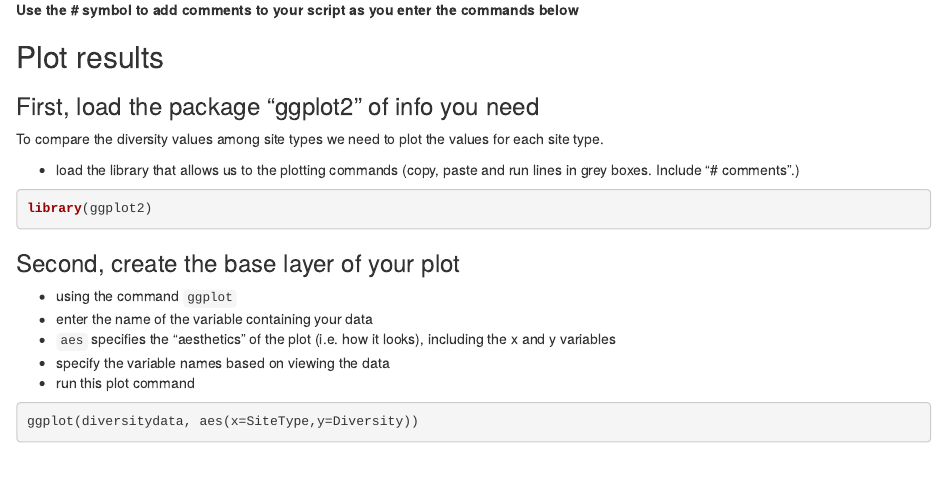
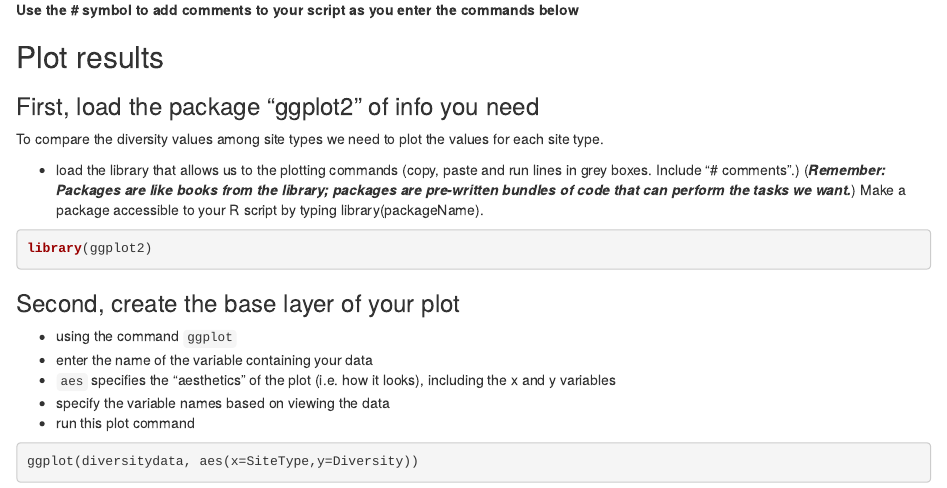
Before and after one commit to rachelss/BIO103R, an R Markdown document (algae_phylogeny/field_sampling_short_v.Rmd): the page in a window 1100 px wide, from 1440 px down. Rendered offline with R 4.5, knitr and Pandoc, with nearby package versions; some code elsewhere in the file could not run offline.

Commit message:
cleaned up sunny only graph instructions

````diff
--- a/algae_phylogeny/field_sampling_short_v.Rmd
+++ b/algae_phylogeny/field_sampling_short_v.Rmd
@@ -101,7 +101,7 @@ diversitydata <- gsheet2tbl(url)
 
 To compare the diversity values among site types we need to plot the values for each site type.
 
-* load the library that allows us to the plotting commands (copy, paste and run lines in grey boxes. Include "# comments".)
+* load the library that allows us to the plotting commands (copy, paste and run lines in grey boxes. Include "# comments".)  (***Remember:  Packages are like books from the library; packages are pre-written bundles of code that can perform the tasks we want.***) Make a package accessible to your R script by typing library(packageName).
 
 ```{r loadlibrary}
 library(ggplot2)
````
Also changed, not shown: algae_phylogeny/field_sampling_short_v.Rmd (3 more changed lines).
